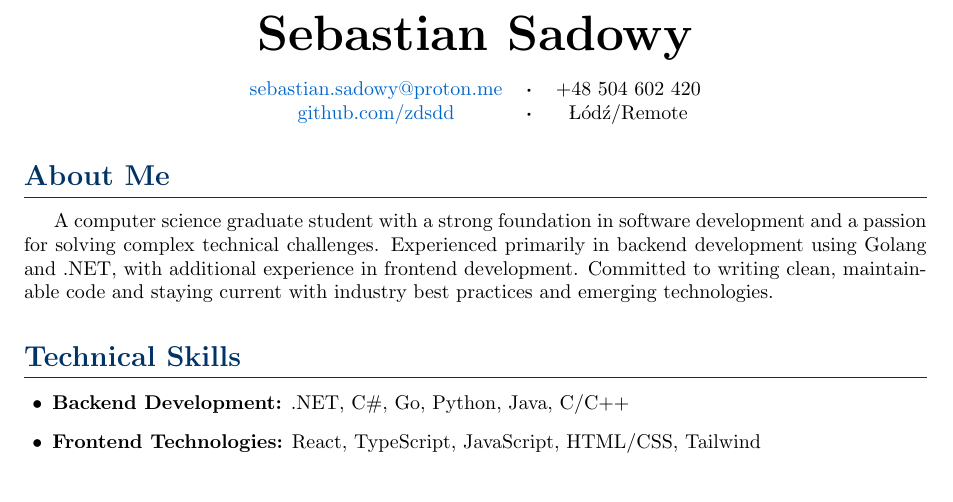
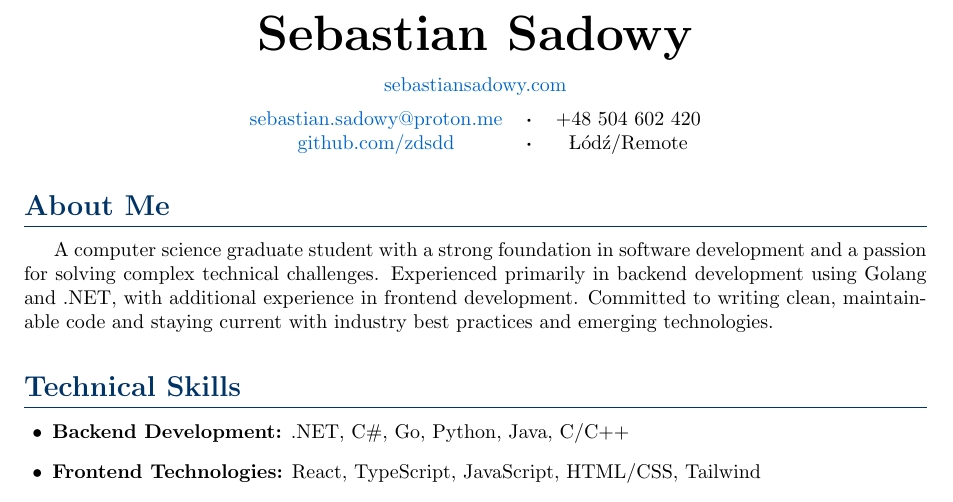
Before and after one commit to ZDSDD/cv, a LaTeX CV (cv.tex): part of page 1 of 2, cut so that both start at the same text. Compiled offline with pdfLaTeX.

Commit message:
add personal website link and improve formatting in CV

```diff
--- a/cv.tex
+++ b/cv.tex
@@ -38,6 +38,7 @@
 % Header
 \begin{center}
     {\Huge\textbf{Sebastian Sadowy}} \\[0.3cm]
+    \href{https://sebastiansadowy.com}{sebastiansadowy.com} \\[0.2cm]
     \begin{tabular}{c c c}
         \href{mailto:sebastian.sadowy@proton.me}{sebastian.sadowy@proton.me} &
         \textbf{·} &
```
Also changed, not shown: cv.pdf, cv.tex (1 more changed lines).
